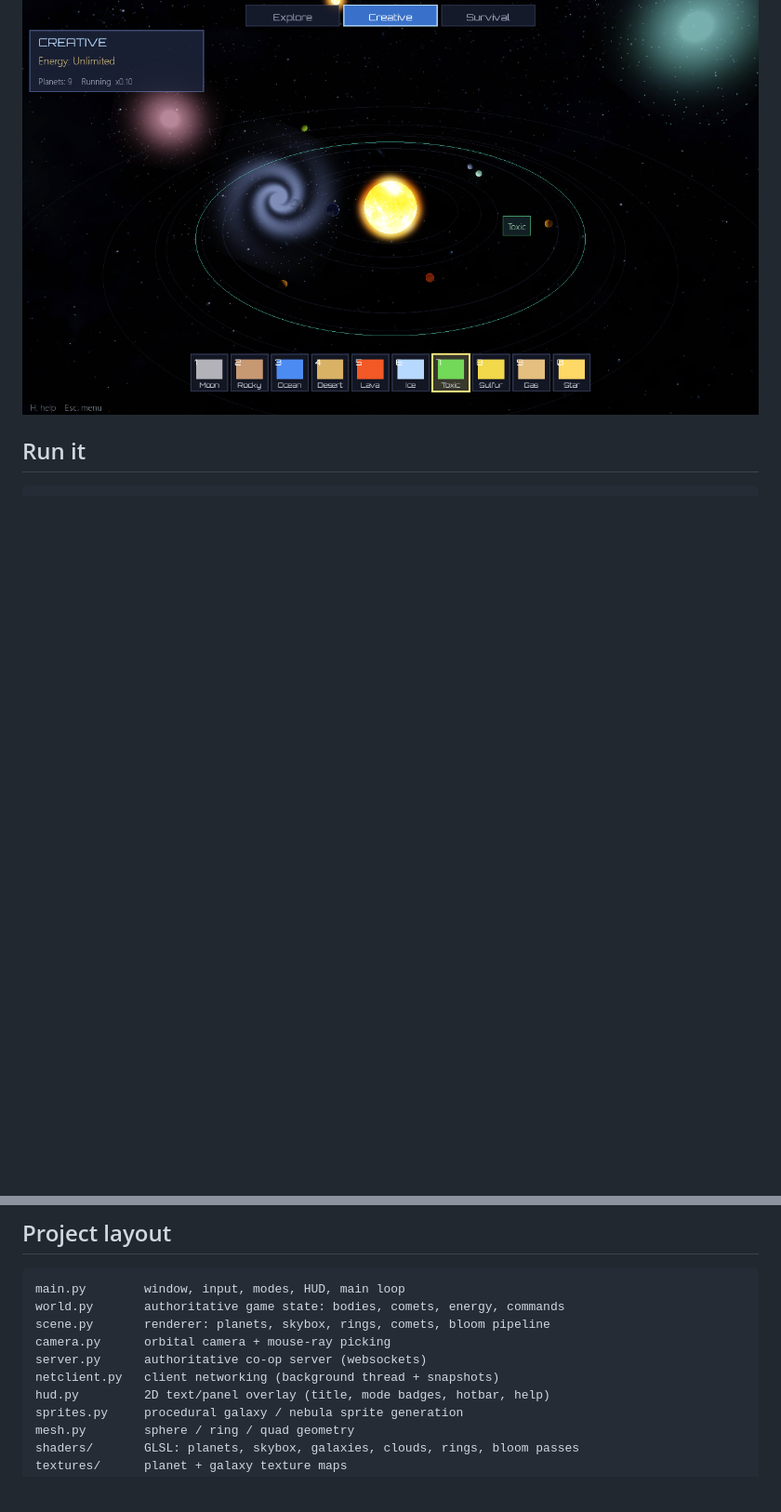
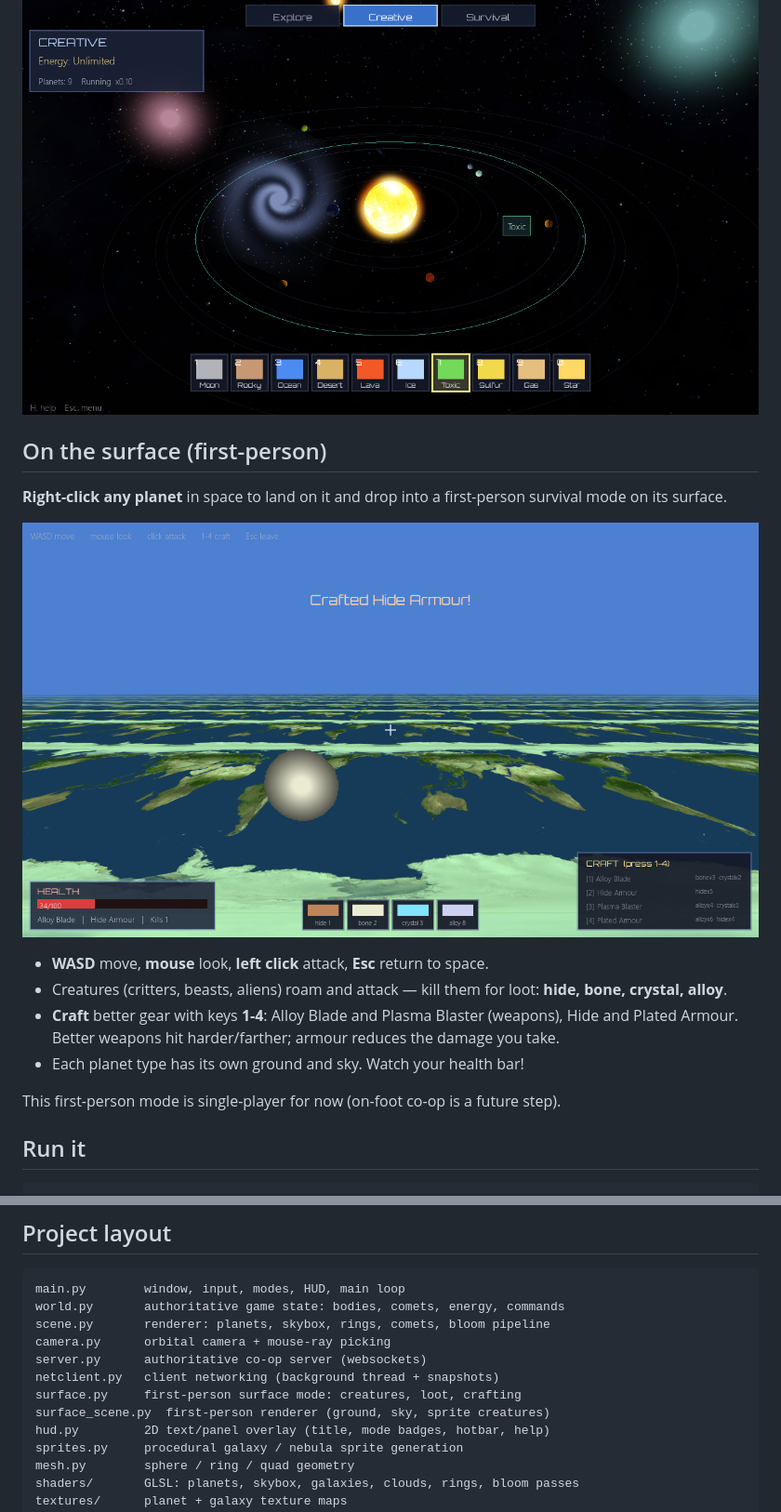
Before and after one commit to hassaan-v20/solar-system, a Markdown page: README.md, 2 parts joined by grey strips. Shown at 93% size. Rendered like a GitHub page; pictures changed too: surface.png (added); blank space fills up the shorter version.

````diff
--- a/README.md
+++ b/README.md
@@ -32,6 +32,23 @@ a while. In co-op, anyone can harvest, so there's plenty to do together.
 
 ![build mode](build.png)
 
+## On the surface (first-person)
+
+**Right-click any planet** in space to land on it and drop into a first-person
+survival mode on its surface.
+
+![surface](surface.png)
+
+- **WASD** move, **mouse** look, **left click** attack, **Esc** return to space.
+- Creatures (critters, beasts, aliens) roam and attack — kill them for loot:
+  **hide, bone, crystal, alloy**.
+- **Craft** better gear with keys **1-4**: Alloy Blade and Plasma Blaster
+  (weapons), Hide and Plated Armour. Better weapons hit harder/farther; armour
+  reduces the damage you take.
+- Each planet type has its own ground and sky. Watch your health bar!
+
+This first-person mode is single-player for now (on-foot co-op is a future step).
+
 ## Run it
 
 ```bash
@@ -68,6 +86,8 @@ scene.py       renderer: planets, skybox, rings, comets, bloom pipeline
 camera.py      orbital camera + mouse-ray picking
 server.py      authoritative co-op server (websockets)
 netclient.py   client networking (background thread + snapshots)
+surface.py     first-person surface mode: creatures, loot, crafting
+surface_scene.py  first-person renderer (ground, sky, sprite creatures)
 hud.py         2D text/panel overlay (title, mode badges, hotbar, help)
 sprites.py     procedural galaxy / nebula sprite generation
 mesh.py        sphere / ring / quad geometry
````
Also changed, not shown: other parts of README.md (+1 -0 lines), 8 other files.
